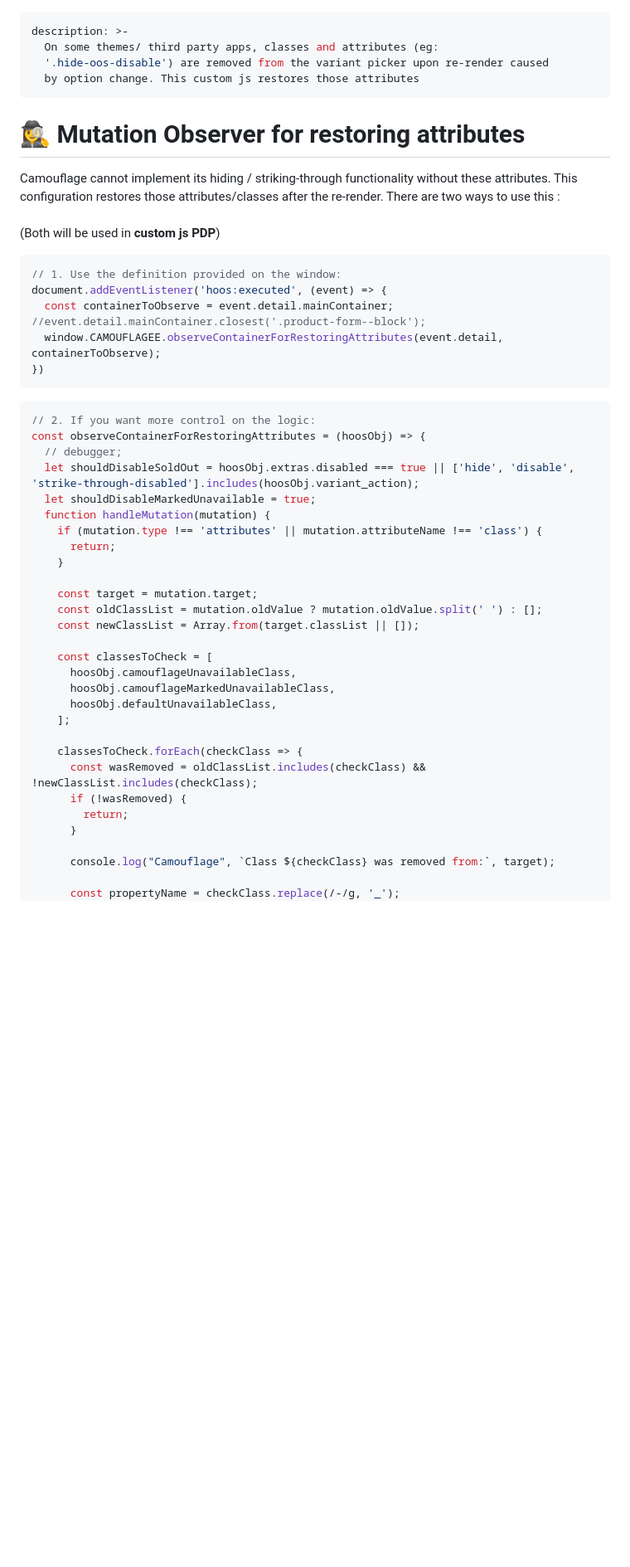
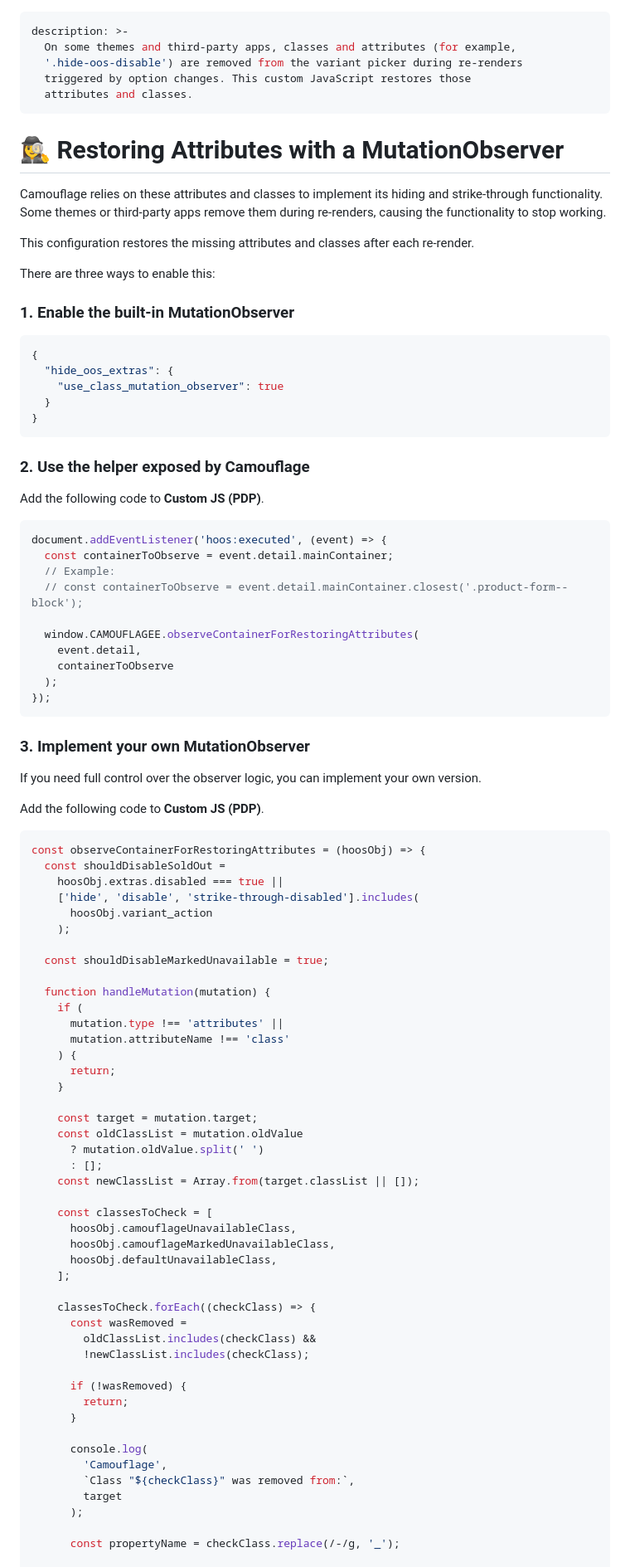
Before and after one commit to raj-kumar94/camouflage-documentation, a Markdown page: configurations/mutation-observer-for-restoring-attributes.md, the part around one of its changes. Shown at 83% size. Drawn GitHub-style; blank space fills up the shorter version.

````diff
--- a/configurations/mutation-observer-for-restoring-attributes.md
+++ b/configurations/mutation-observer-for-restoring-attributes.md
@@ -1,37 +1,74 @@
 ---
 description: >-
-  On some themes/ third party apps, classes and attributes (eg:
-  '.hide-oos-disable') are removed from the variant picker upon re-render caused
-  by option change. This custom js restores those attributes
+  On some themes and third-party apps, classes and attributes (for example,
+  '.hide-oos-disable') are removed from the variant picker during re-renders
+  triggered by option changes. This custom JavaScript restores those
+  attributes and classes.
 ---
 
-# 🕵️‍♀️ Mutation Observer for restoring attributes
+# 🕵️‍♀️ Restoring Attributes with a MutationObserver
 
-Camouflage cannot implement its hiding / striking-through functionality without these attributes. This configuration restores those attributes/classes after the re-render. There are two ways to use this : \
-\
-(Both will be used in **custom js PDP**)
+Camouflage relies on these attributes and classes to implement its hiding and strike-through functionality. Some themes or third-party apps remove them during re-renders, causing the functionality to stop working.
+
+This configuration restores the missing attributes and classes after each re-render.
+
+There are three ways to enable this:
+
+### 1. Enable the built-in MutationObserver
+
+```json
+{
+  "hide_oos_extras": {
+    "use_class_mutation_observer": true
+  }
+}
+```
+
+### 2. Use the helper exposed by Camouflage
+
+Add the following code to **Custom JS (PDP)**.
 
 ```javascript
-// 1. Use the definition provided on the window:
 document.addEventListener('hoos:executed', (event) => {
-  const containerToObserve = event.detail.mainContainer; //event.detail.mainContainer.closest('.product-form--block');
-  window.CAMOUFLAGEE.observeContainerForRestoringAttributes(event.detail, containerToObserve);
-})
+  const containerToObserve = event.detail.mainContainer;
+  // Example:
+  // const containerToObserve = event.detail.mainContainer.closest('.product-form--block');
+
+  window.CAMOUFLAGEE.observeContainerForRestoringAttributes(
+    event.detail,
+    containerToObserve
+  );
+});
 ```
 
+### 3. Implement your own MutationObserver
+
+If you need full control over the observer logic, you can implement your own version.
+
+Add the following code to **Custom JS (PDP)**.
+
 ```javascript
-// 2. If you want more control on the logic:
 const observeContainerForRestoringAttributes = (hoosObj) => {
-  // debugger;
-  let shouldDisableSoldOut = hoosObj.extras.disabled === true || ['hide', 'disable', 'strike-through-disabled'].includes(hoosObj.variant_action);
-  let shouldDisableMarkedUnavailable = true;
+  const shouldDisableSoldOut =
+    hoosObj.extras.disabled === true ||
+    ['hide', 'disable', 'strike-through-disabled'].includes(
+      hoosObj.variant_action
+    );
+
+  const shouldDisableMarkedUnavailable = true;
+
   function handleMutation(mutation) {
-    if (mutation.type !== 'attributes' || mutation.attributeName !== 'class') {
+    if (
+      mutation.type !== 'attributes' ||
+      mutation.attributeName !== 'class'
+    ) {
       return;
     }
 
     const target = mutation.target;
-    const oldClassList = mutation.oldValue ? mutation.oldValue.split(' ') : [];
+    const oldClassList = mutation.oldValue
+      ? mutation.oldValue.split(' ')
+      : [];
     const newClassList = Array.from(target.classList || []);
 
     const classesToCheck = [
@@ -40,13 +77,21 @@ const observeContainerForRestoringAttributes = (hoosObj) => {
       hoosObj.defaultUnavailableClass,
     ];
 
-    classesToCheck.forEach(checkClass => {
-      const wasRemoved = oldClassList.includes(checkClass) && !newClassList.includes(checkClass);
+    classesToCheck.forEach((checkClass) => {
+      const wasRemoved =
+        oldClassList.includes(checkClass) &&
+        !newClassList.includes(checkClass);
+
       if (!wasRemoved) {
         return;
       }
 
-      console.log("Camouflage", `Class ${checkClass} was removed from:`, target);
+      console.log(
+        'Camouflage',
+        `Class "${checkClass}" was removed from:`,
+        target
+      );
 
       const propertyName = checkClass.replace(/-/g, '_');
+
       if (target[propertyName] === true) {
````
Also changed, not shown: other parts of configurations/mutation-observer-for-restoring-attributes.md (+24 -18 lines), configurations/removing-sold-out-product-cards-from-collections.md (added, +72 -0 lines), configurations/swapping-product-card-images-with-available-variants.md (added, +163 -0 lines).
